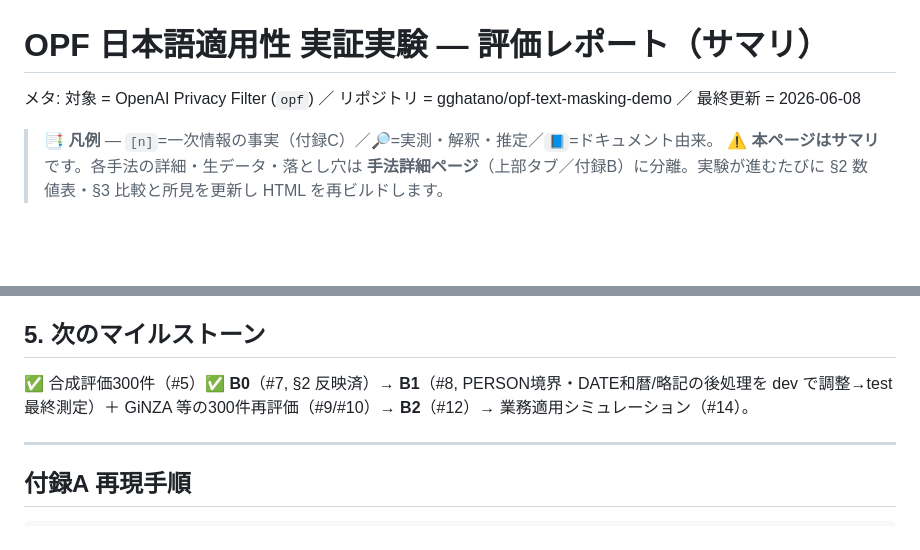
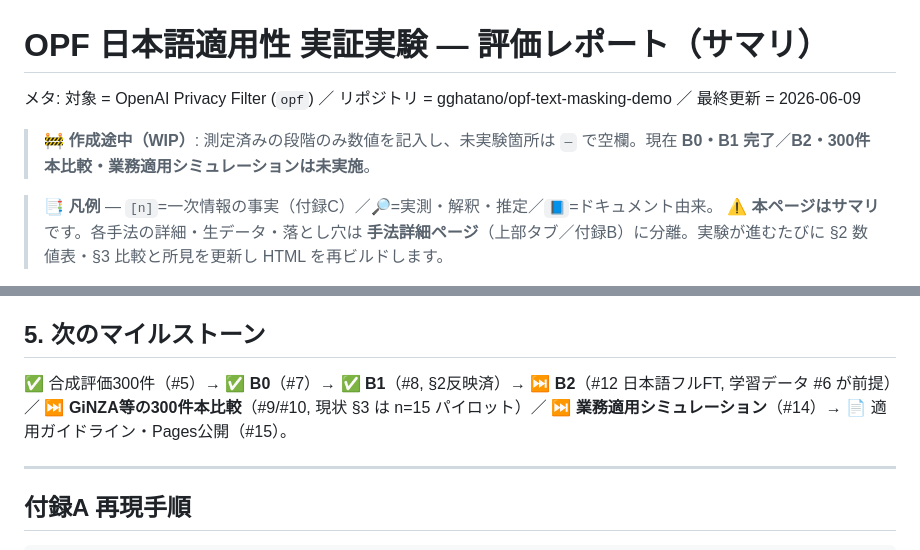
Before and after one commit to gghatano/opf-text-masking-demo, a Markdown page: REPORT.md, 2 parts joined by grey strips. GitHub-like rendering; blank space fills up the shorter version.

Commit message:
docs(report): WIP明記と陳腐化修正(更新日/§5マイルストーン) (#34)
- 冒頭に WIP バナー追加(測定済みのみ記入・未実験は空欄、現在 B0/B1 完了)
- 最終更新 2026-06-08→2026-06-09
- §5 を B0/B1 完了・B2/300件本比較/業務simが次、と現状反映

Co-authored-by: 波多野 卓磨 <hatano.takuma.hq2@jp.nssol.nipponsteel.com>
Co-authored-by: Claude Opus 4.8 (1M context) <noreply@anthropic.com>

```diff
--- a/REPORT.md
+++ b/REPORT.md
@@ -1,6 +1,8 @@
 # OPF 日本語適用性 実証実験 — 評価レポート（サマリ）
 
-メタ: 対象 = OpenAI Privacy Filter (`opf`) ／ リポジトリ = gghatano/opf-text-masking-demo ／ 最終更新 = 2026-06-08
+メタ: 対象 = OpenAI Privacy Filter (`opf`) ／ リポジトリ = gghatano/opf-text-masking-demo ／ 最終更新 = 2026-06-09
+
+> 🚧 **作成途中（WIP）**: 測定済みの段階のみ数値を記入し、未実験箇所は `—` で空欄。現在 **B0・B1 完了**／**B2・300件本比較・業務適用シミュレーションは未実施**。
 
 > 📑 **凡例** — `[n]`=一次情報の事実（付録C）／🔎=実測・解釈・推定／`📘`=ドキュメント由来。
 > ⚠️ **本ページはサマリ**です。各手法の詳細・生データ・落とし穴は **手法詳細ページ**（上部タブ／付録B）に分離。実験が進むたびに §2 数値表・§3 比較と所見を更新し HTML を再ビルドします。
@@ -89,7 +91,7 @@ flowchart LR
 - 詳細な落とし穴は各手法ページ。
 
 ## 5. 次のマイルストーン
-✅ 合成評価300件（#5）✅ **B0**（#7, §2 反映済）→ **B1**（#8, PERSON境界・DATE和暦/略記の後処理を dev で調整→test 最終測定）＋ GiNZA 等の300件再評価（#9/#10）→ **B2**（#12）→ 業務適用シミュレーション（#14）。
+✅ 合成評価300件（#5）→ ✅ **B0**（#7）→ ✅ **B1**（#8, §2反映済）→ ⏭ **B2**（#12 日本語フルFT, 学習データ #6 が前提）／ ⏭ **GiNZA等の300件本比較**（#9/#10, 現状 §3 は n=15 パイロット）／ ⏭ **業務適用シミュレーション**（#14）→ 📄 適用ガイドライン・Pages公開（#15）。
 
 ---
 
```
